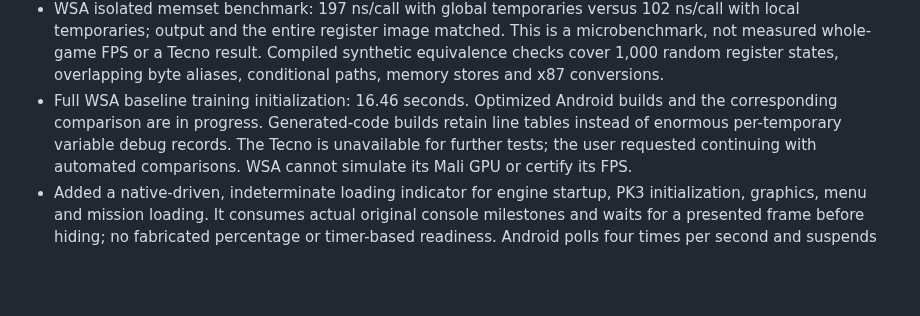
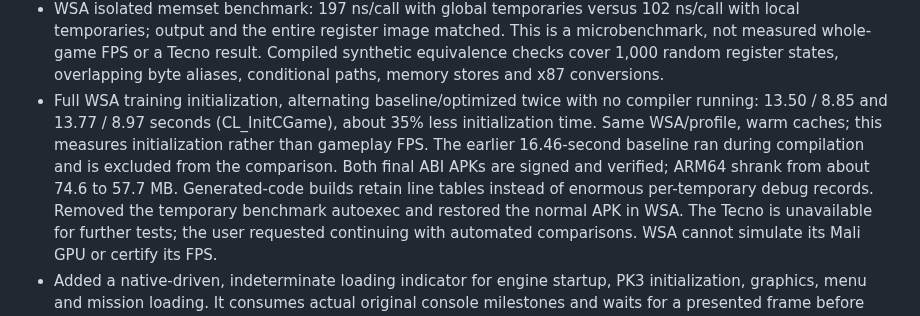
Before and after one commit to Dr3amyBerry/callofrecomp, a Markdown page: PROGRESS.md, the part around the change. Rendered like a GitHub page; blank space fills up the shorter version.

Commit message:
docs: record repeated Android loading benchmark

```diff
--- a/PROGRESS.md
+++ b/PROGRESS.md
@@ -47,9 +47,14 @@ I should not stop merely because a task is large. Work should be split into phas
   This is a microbenchmark, not measured whole-game FPS or a Tecno result.
   Compiled synthetic equivalence checks cover 1,000 random register states,
   overlapping byte aliases, conditional paths, memory stores and x87 conversions.
-- Full WSA baseline training initialization: 16.46 seconds. Optimized Android
-  builds and the corresponding comparison are in progress. Generated-code builds
-  retain line tables instead of enormous per-temporary variable debug records.
+- Full WSA training initialization, alternating baseline/optimized twice with no
+  compiler running: 13.50 / 8.85 and 13.77 / 8.97 seconds (CL_InitCGame), about
+  35% less initialization time. Same WSA/profile, warm caches; this measures
+  initialization rather than gameplay FPS. The earlier 16.46-second baseline ran
+  during compilation and is excluded from the comparison. Both final ABI APKs
+  are signed and verified; ARM64 shrank from about 74.6 to 57.7 MB. Generated-code
+  builds retain line tables instead of enormous per-temporary debug records.
+  Removed the temporary benchmark autoexec and restored the normal APK in WSA.
   The Tecno is unavailable for further tests; the user requested continuing with
   automated comparisons. WSA cannot simulate its Mali GPU or certify its FPS.
 - Added a native-driven, indeterminate loading indicator for engine startup,
```
